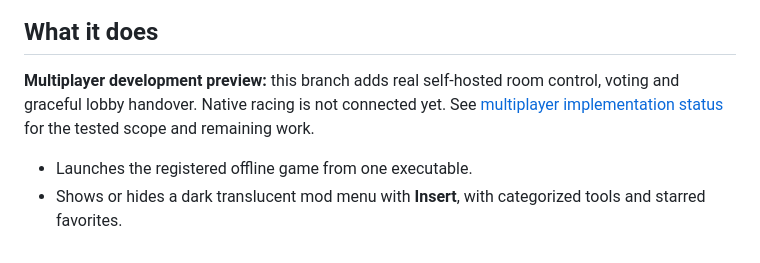
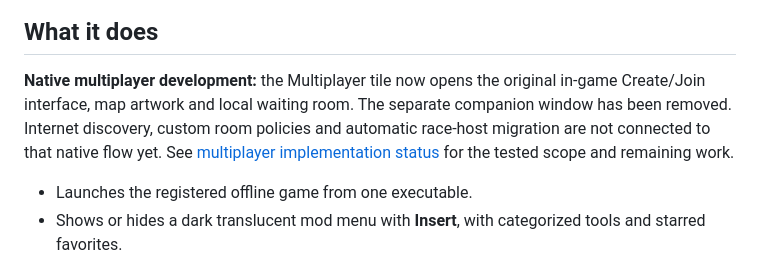
Before and after one commit to nuppii/asphalt-8-prime-remake, a Markdown page: README.md, the part around the change. GitHub-like rendering.

Commit message:
Replace companion multiplayer window with native Asphalt menus

```diff
--- a/README.md
+++ b/README.md
@@ -22,7 +22,7 @@ Real captures from the local Windows build, with the game and trainer set to Eng
 
 ## What it does
 
-**Multiplayer development preview:** this branch adds real self-hosted room control, voting and graceful lobby handover. Native racing is not connected yet. See [multiplayer implementation status](docs/MULTIPLAYER.md) for the tested scope and remaining work.
+**Native multiplayer development:** the Multiplayer tile now opens the original in-game Create/Join interface, map artwork and local waiting room. The separate companion window has been removed. Internet discovery, custom room policies and automatic race-host migration are not connected to that native flow yet. See [multiplayer implementation status](docs/MULTIPLAYER.md) for the tested scope and remaining work.
 
 - Launches the registered offline game from one executable.
 - Shows or hides a dark translucent mod menu with **Insert**, with categorized tools and starred favorites.
```
Also changed, not shown: docs/MULTIPLAYER.md (+51 -47 lines), docs/NATIVE-MULTIPLAYER-RESEARCH.md (added, +71 -0 lines), docs/images/multiplayer-native-menu.png (added), docs/images/multiplayer-native-tracks.png (added), 5 other files.
